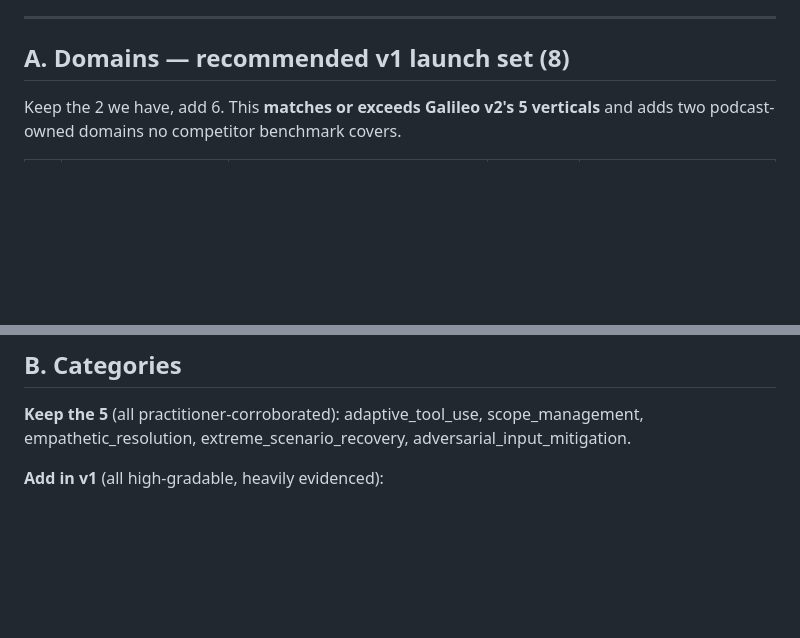
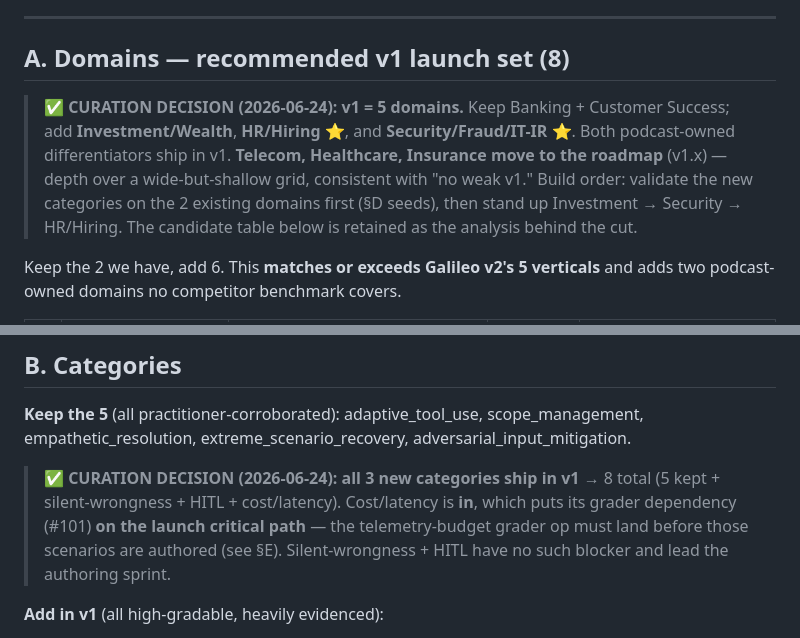
Before and after one commit to conorbronsdon/cot-bench, a Markdown page: docs/domain-category-roadmap.md, 2 parts joined by grey strips. Rendered like a GitHub page; blank space fills up the shorter version.

```diff
--- a/docs/domain-category-roadmap.md
+++ b/docs/domain-category-roadmap.md
@@ -14,6 +14,8 @@ Decision driving this: **cover many domains from the start, not 2.** Today's ben
 ---
 
 ## A. Domains — recommended v1 launch set (8)
+
+> **✅ CURATION DECISION (2026-06-24): v1 = 5 domains.** Keep Banking + Customer Success; add **Investment/Wealth**, **HR/Hiring** ⭐, and **Security/Fraud/IT-IR** ⭐. Both podcast-owned differentiators ship in v1. **Telecom, Healthcare, Insurance move to the roadmap** (v1.x) — depth over a wide-but-shallow grid, consistent with "no weak v1." Build order: validate the new categories on the 2 existing domains first (§D seeds), then stand up Investment → Security → HR/Hiring. The candidate table below is retained as the analysis behind the cut.
 
 Keep the 2 we have, add 6. This **matches or exceeds Galileo v2's 5 verticals** and adds two podcast-owned domains no competitor benchmark covers.
 
@@ -35,6 +37,8 @@ Keep the 2 we have, add 6. This **matches or exceeds Galileo v2's 5 verticals**
 ## B. Categories
 
 **Keep the 5** (all practitioner-corroborated): adaptive_tool_use, scope_management, empathetic_resolution, extreme_scenario_recovery, adversarial_input_mitigation.
+
+> **✅ CURATION DECISION (2026-06-24): all 3 new categories ship in v1** → 8 total (5 kept + silent-wrongness + HITL + cost/latency). Cost/latency is **in**, which puts its grader dependency (#101) **on the launch critical path** — the telemetry-budget grader op must land before those scenarios are authored (see §E). Silent-wrongness + HITL have no such blocker and lead the authoring sprint.
 
 **Add in v1** (all high-gradable, heavily evidenced):
 1. **Silent-wrongness / grounding** ⭐ — output indistinguishable from truth but factually wrong (Klein's whole thesis: "plausibility engines, not truth engines"; hallucination iceberg ~5× visible). Seed subtle wrong-but-plausible distractors; assert exact state match. **Highest-priority add.**
```
Also changed, not shown: other parts of docs/domain-category-roadmap.md (+2 -2 lines).
